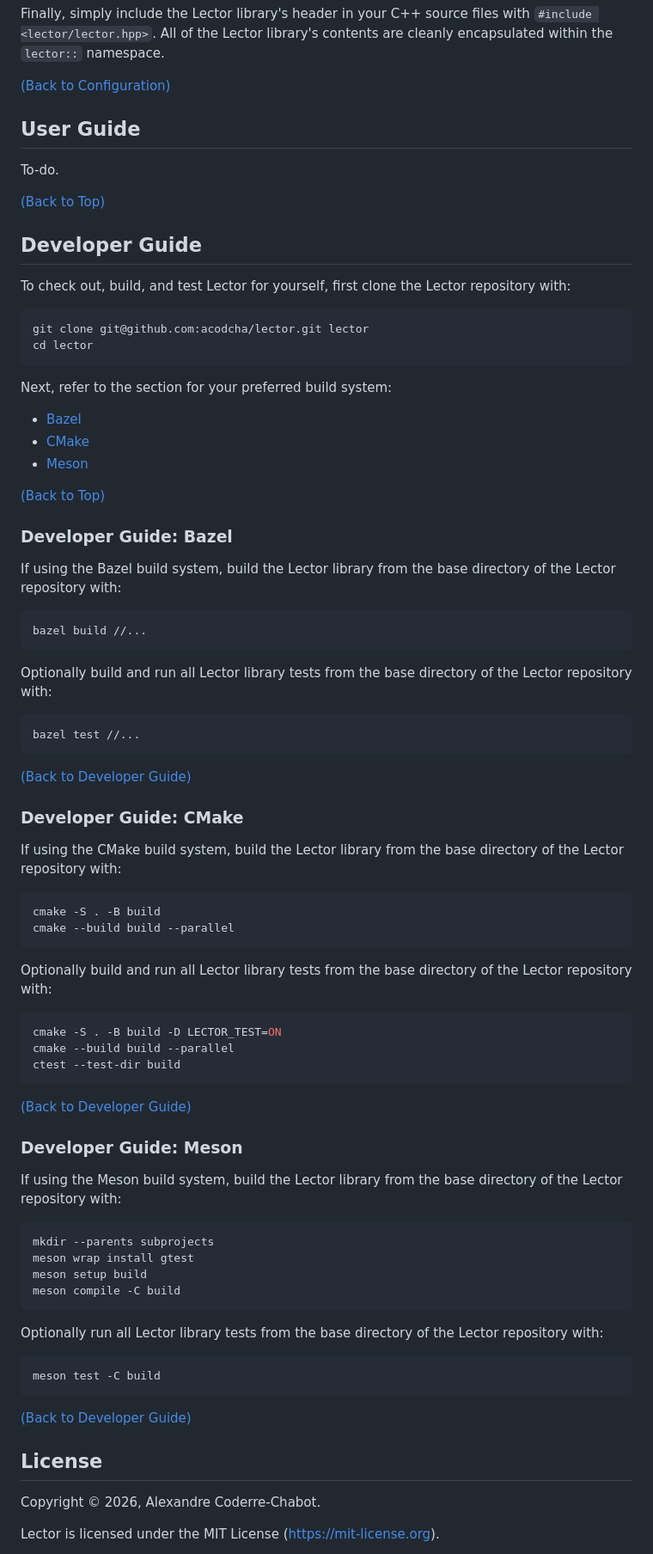
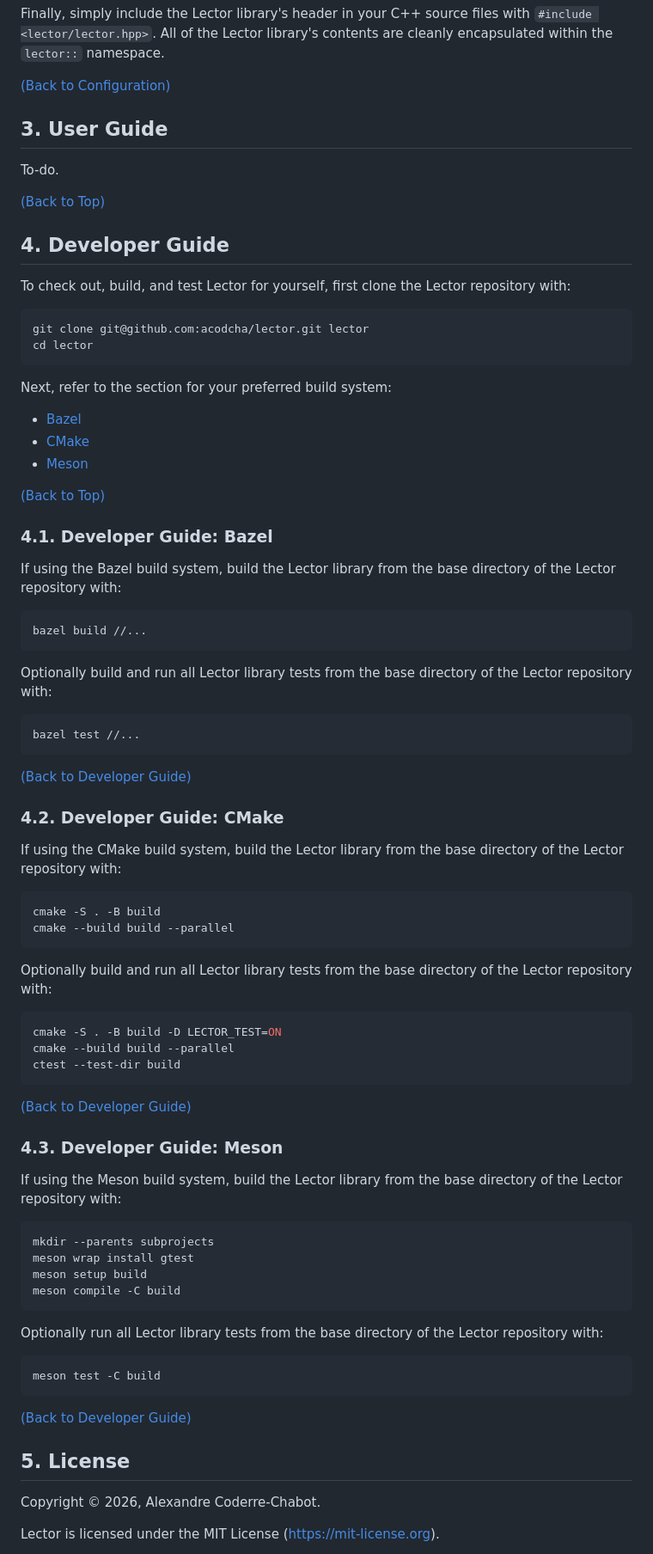
Before and after one commit to acodcha/lector, a Markdown page: README.md, the part around one of its changes. Shown at 86% size. Drawn GitHub-style.

```diff
--- a/README.md
+++ b/README.md
@@ -162,11 +162,11 @@ Finally, simply include the Lector library's header in your C++ source files wit
 
-## User Guide
+## 3. User Guide
 
 To-do.
 
 [(Back to Top)](#lector)
 
-## Developer Guide
+## 4. Developer Guide
 
 To check out, build, and test Lector for yourself, first clone the Lector repository with:
 
@@ -183,7 +183,7 @@ Next, refer to the section for your preferred build system:
 
 [(Back to Top)](#lector)
 
-### Developer Guide: Bazel
+### 4.1. Developer Guide: Bazel
 
 If using the Bazel build system, build the Lector library from the base directory of the Lector repository with:
 
@@ -201,5 +201,5 @@ bazel test //...
 
-### Developer Guide: CMake
+### 4.2. Developer Guide: CMake
 
 If using the CMake build system, build the Lector library from the base directory of the Lector repository with:
 
@@ -220,5 +220,5 @@ ctest --test-dir build
 
-### Developer Guide: Meson
+### 4.3. Developer Guide: Meson
 
 If using the Meson build system, build the Lector library from the base directory of the Lector repository with:
 
@@ -239,5 +239,5 @@ meson test -C build
 
-## License
+## 5. License
 
 Copyright © 2026, Alexandre Coderre-Chabot.
 
```
Also changed, not shown: other parts of README.md (+22 -22 lines).
